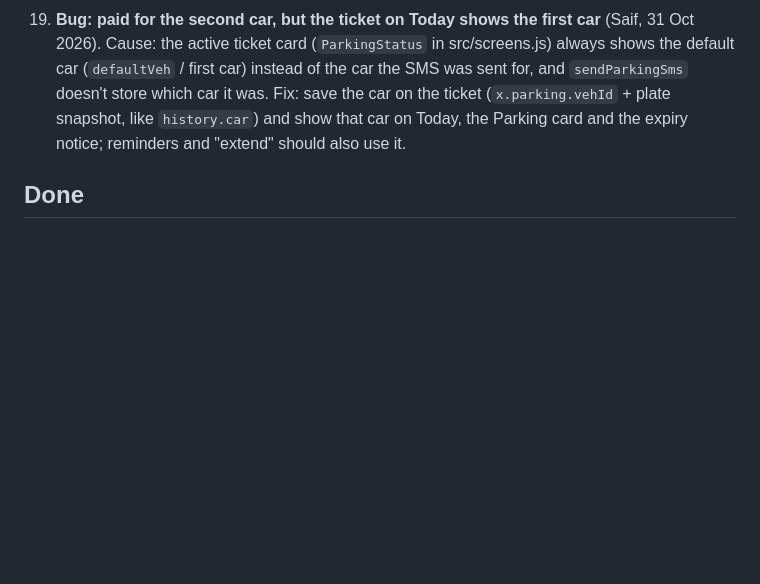
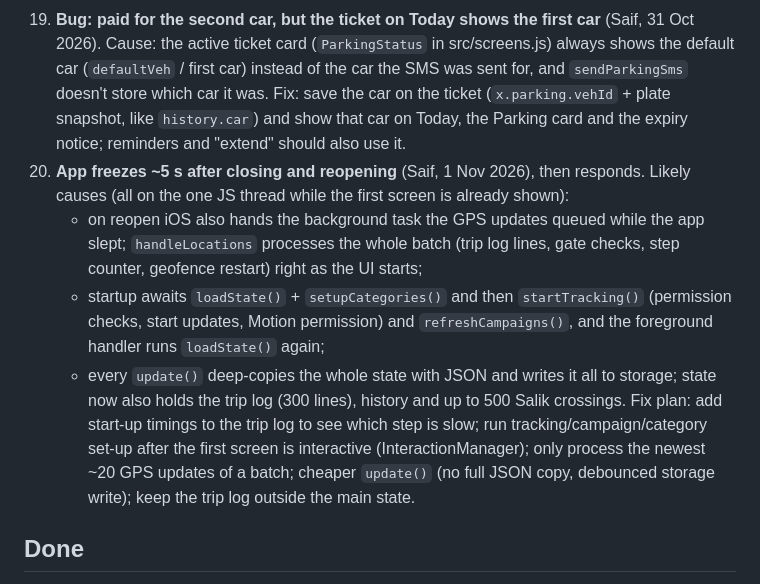
Before and after one commit to jhy2njr6w7-a11y/road-dues, a Markdown page: FEEDBACK.md, the part around the change. GitHub-like rendering; blank space fills up the shorter version.

Commit message:
Feedback 20: 5 s freeze on reopen
Co-Authored-By: Claude Opus 5.5 <noreply@anthropic.com>
Claude-Session: https://claude.ai/code/session_01QpM3jHj4oDpnDvTdyP6fXG

```diff
--- a/FEEDBACK.md
+++ b/FEEDBACK.md
@@ -37,6 +37,11 @@ When an item is built, move it to "Done" with the PR link.
 18. **Salik gate "Map" opens the wrong place, not the bridge** (Saif, 30 Oct 2026). The `GATES` coordinates in src/data.js were estimates from the first chat and were never checked, so the gates are off. That also hurts automatic gate detection (170 m radius), not just the Map button. Fix: put in the real gantry positions for all 10 gates (OpenStreetMap `highway=toll_gantry`, Salik's own gate map, or Saif's "I'm here" readings) and check each on a map before shipping. OpenStreetMap/Overpass is blocked from this sandbox, so the positions must come from a source reachable here or from Saif. Saif sent 5 Google Maps links (30 Oct 2026; short links are blocked here too, so ask him for the coordinates and which gate each is): maps.app.goo.gl/1LQUiyCN3LMrJkEYA, /qdWPEqL2GrVwWsJx8, /TjY1arwE344uwwcy5, /aYHRKWGXbFGfoxpA7, /W5QtoQa9osXe8sZB7.
     **Coordinates from Saif (30 Oct 2026):** barsha 25.1159017, 55.1918380 · mamzar-s 25.2862458, 55.3590661 (he wrote "الممزر"; the other one is North, so this is South) · mamzar-n 25.2977938, 55.3615112. Old values were 680 m, 290 m and 330 m off. Still needed: garhoud, maktoum, airport, safa-n, safa-s, jebelali, businessbay.
 19. **Bug: paid for the second car, but the ticket on Today shows the first car** (Saif, 31 Oct 2026). Cause: the active ticket card (`ParkingStatus` in src/screens.js) always shows the default car (`defaultVeh` / first car) instead of the car the SMS was sent for, and `sendParkingSms` doesn't store which car it was. Fix: save the car on the ticket (`x.parking.vehId` + plate snapshot, like `history.car`) and show that car on Today, the Parking card and the expiry notice; reminders and "extend" should also use it.
+20. **App freezes ~5 s after closing and reopening** (Saif, 1 Nov 2026), then responds. Likely causes (all on the one JS thread while the first screen is already shown):
+    - on reopen iOS also hands the background task the GPS updates queued while the app slept; `handleLocations` processes the whole batch (trip log lines, gate checks, step counter, geofence restart) right as the UI starts;
+    - startup awaits `loadState()` + `setupCategories()` and then `startTracking()` (permission checks, start updates, Motion permission) and `refreshCampaigns()`, and the foreground handler runs `loadState()` again;
+    - every `update()` deep-copies the whole state with JSON and writes it all to storage; state now also holds the trip log (300 lines), history and up to 500 Salik crossings.
+    Fix plan: add start-up timings to the trip log to see which step is slow; run tracking/campaign/category set-up after the first screen is interactive (InteractionManager); only process the newest ~20 GPS updates of a batch; cheaper `update()` (no full JSON copy, debounced storage write); keep the trip log outside the main state.
 
 ## Done
 
```
